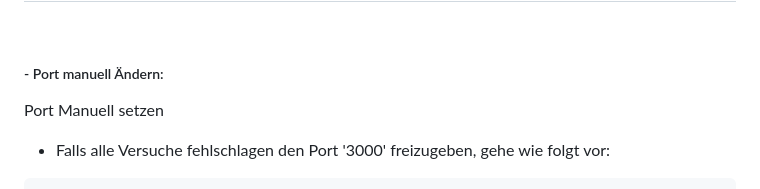
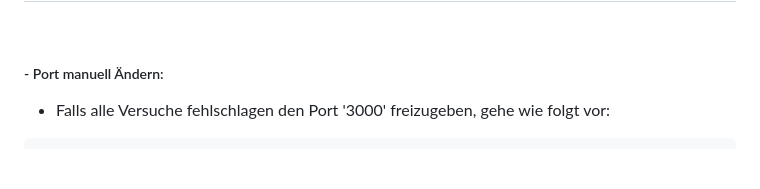
Before and after one commit to bylickilabs/Password-Manager, a Markdown page: README.md, the part around the change printed below. Rendered like a GitHub page; blank space fills up the shorter version.

````diff
--- a/README.md
+++ b/README.md
@@ -221,7 +223,6 @@ taskkill /PID <PID> /F
 
 ##### - Port manuell Ändern:
 
-Port Manuell setzen
   - Falls alle Versuche fehlschlagen den Port '3000' freizugeben, gehe wie folgt vor:
 ```yarn
 // server.js
````
Also changed, not shown: other parts of README.md (+4 -2 lines).
